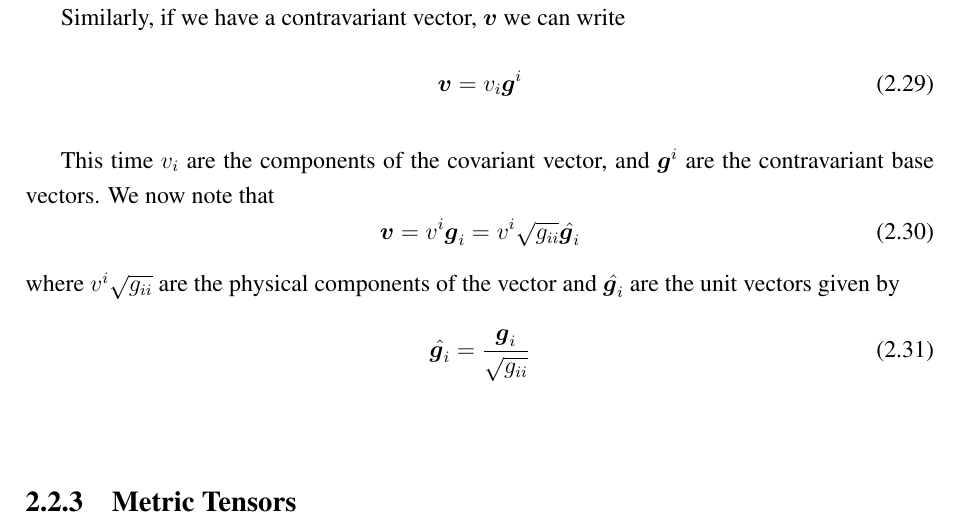
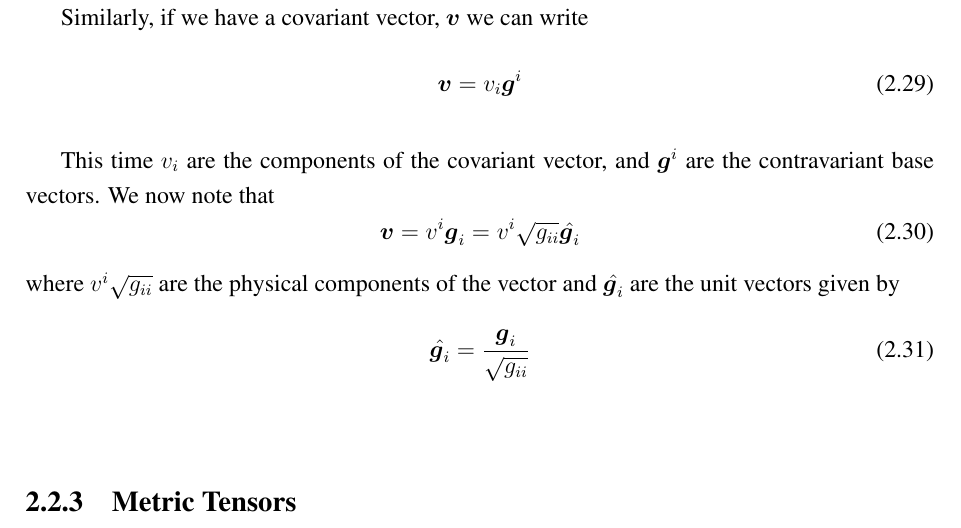
Before and after one commit to OpenCMISS/cm, a LaTeX thesis (doc/notes/OpenCMISSNotes.tex, which reads doc/notes/Theory/Theory.tex): part of page 12 of 70, cut so that both start at the same text. Compiled offline with pdfLaTeX.

Commit message:
Corrected "minor" typo.  (No related tracker item).
git-svn-id: https://opencmiss.svn.sourceforge.net/svnroot/opencmiss/cm/trunk@1429 61e36070-c886-4827-b7c0-ed9e4dc59cc8

```diff
--- a/doc/notes/Theory/Theory.tex
+++ b/doc/notes/Theory/Theory.tex
@@ -91,7 +91,7 @@ Now, if we have a contravariant vector, $\vect{v}$ we can write
 \end{equation}
 where $v^{i}$ are the components of the contravariant vector, and $\vect{g}_{i}$ are the covariant base vectors.
 
-Similarly, if we have a contravariant vector, $\vect{v}$ we can write
+Similarly, if we have a covariant vector, $\vect{v}$ we can write
 \begin{equation}
   \vect{v}=v_{i}\vect{g}^{i}
 \end{equation}
```
